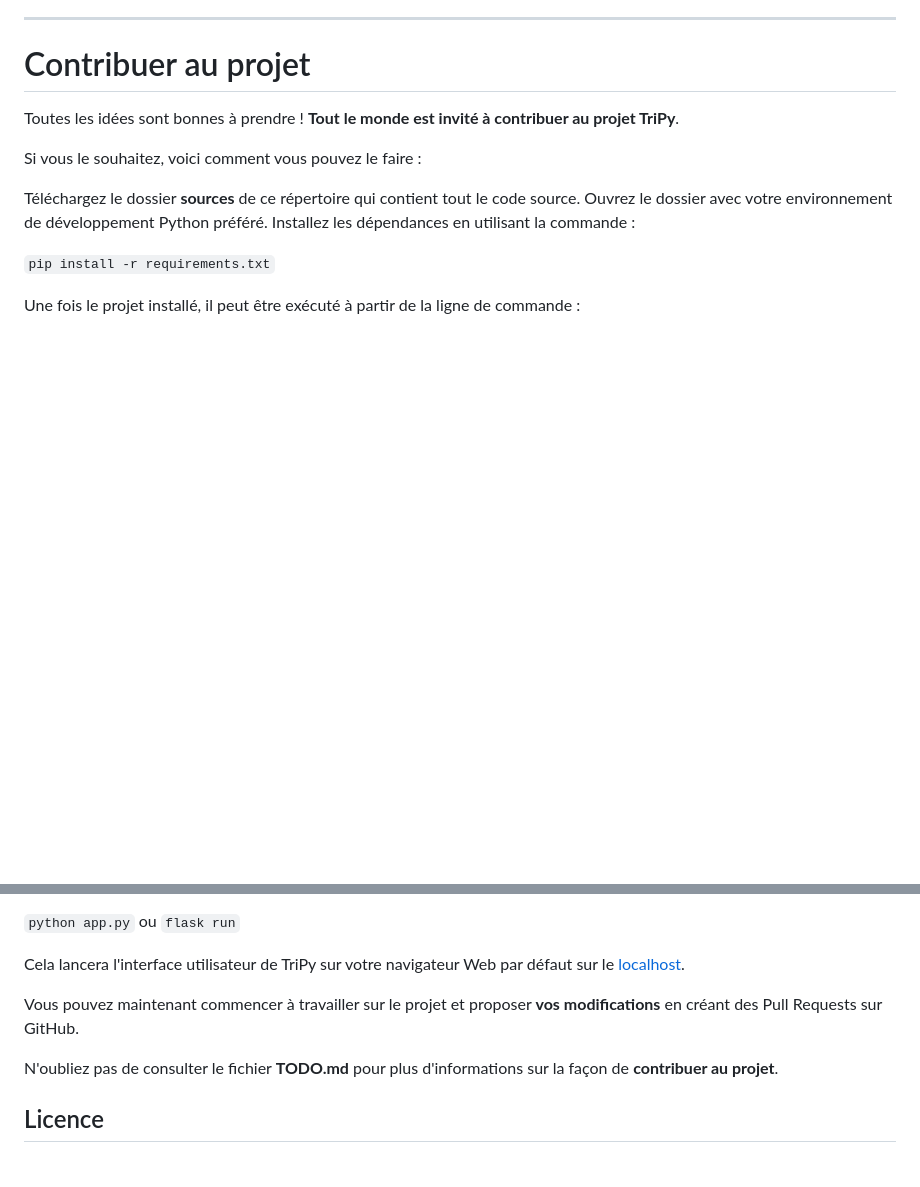
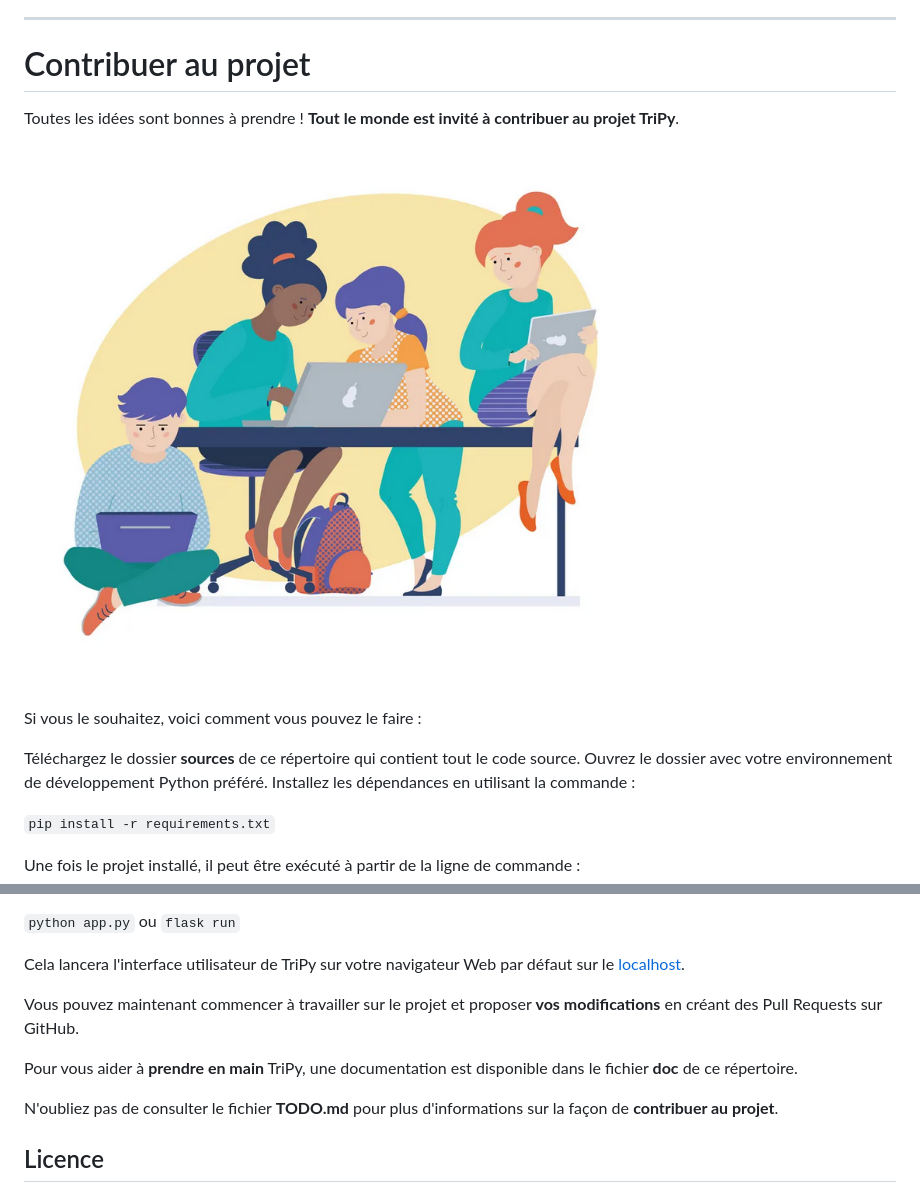
Before and after one commit to HydRen-fr/TriPy, a Markdown page: README.md, 2 parts joined by grey strips. Drawn GitHub-style; pictures changed too: doc/codons_ensemble.png (added); blank space fills up the shorter version.

Commit message:
doc readme

```diff
--- a/README.md
+++ b/README.md
@@ -12,7 +12,7 @@ Le site de **TriPy** est accessible [ici](https://tripy.pythonanywhere.com).
 
 # Contribuer au projet
 
-Toutes les idées sont bonnes à prendre ! **Tout le monde est invité à contribuer au projet TriPy**.
+Toutes les idées sont bonnes à prendre ! **Tout le monde est invité à contribuer au projet TriPy**. ![Codez avec nous !](/doc/codons_ensemble.png)
 
 Si vous le souhaitez, voici comment vous pouvez le faire :
 
@@ -30,6 +30,8 @@ Cela lancera l'interface utilisateur de TriPy sur votre navigateur Web par défa
 
 Vous pouvez maintenant commencer à travailler sur le projet et proposer **vos modifications** en créant des Pull Requests sur GitHub.
 
+Pour vous aider à **prendre en main** TriPy, une documentation est disponible dans le fichier **doc** de ce répertoire.
+
 N'oubliez pas de consulter le fichier **TODO.md** pour plus d'informations sur la façon de **contribuer au projet**.
 
 ## Licence
```
Also changed, not shown: doc/README.md (+2 -2 lines).
